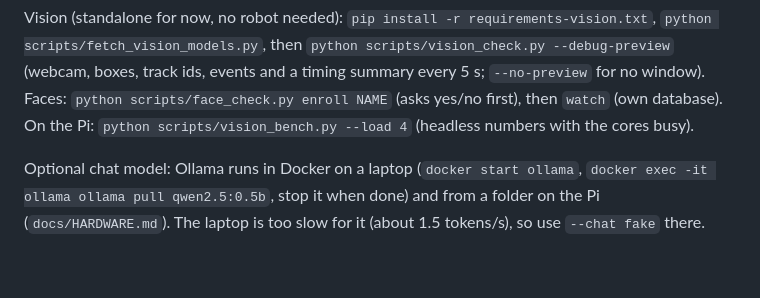
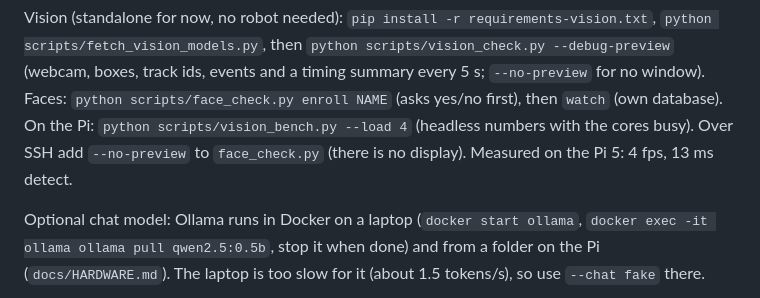
Before and after one commit to yantrika/Hexapod, a Markdown page: README.md, the part around the change. Rendered like a GitHub page; blank space fills up the shorter version.

Commit message:
docs: vision measured on the Pi 5, known vision limits
Co-Authored-By: Claude Sonnet 5.5 <noreply@anthropic.com>

```diff
--- a/README.md
+++ b/README.md
@@ -80,7 +80,8 @@ Vision (standalone for now, no robot needed): `pip install -r requirements-visio
 `python scripts/fetch_vision_models.py`, then `python scripts/vision_check.py --debug-preview`
 (webcam, boxes, track ids, events and a timing summary every 5 s; `--no-preview` for no window).
 Faces: `python scripts/face_check.py enroll NAME` (asks yes/no first), then `watch` (own database).
-On the Pi: `python scripts/vision_bench.py --load 4` (headless numbers with the cores busy).
+On the Pi: `python scripts/vision_bench.py --load 4` (headless numbers with the cores busy). Over SSH
+add `--no-preview` to `face_check.py` (there is no display). Measured on the Pi 5: 4 fps, 13 ms detect.
 
 Optional chat model: Ollama runs in Docker on a laptop (`docker start ollama`,
 `docker exec -it ollama ollama pull qwen2.5:0.5b`, stop it when done) and from a folder on the Pi
```
Also changed, not shown: docs/ARCHITECTURE.md (+6 -3 lines).
